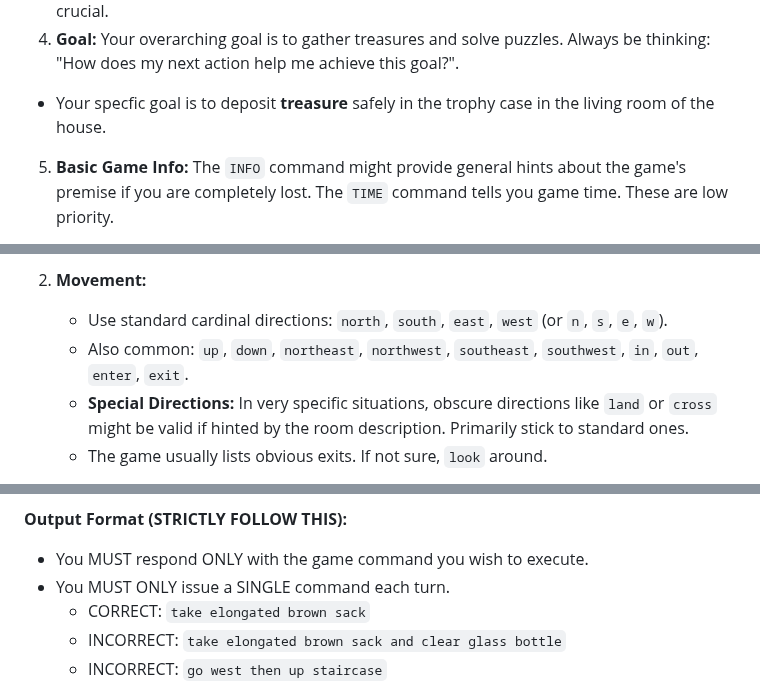
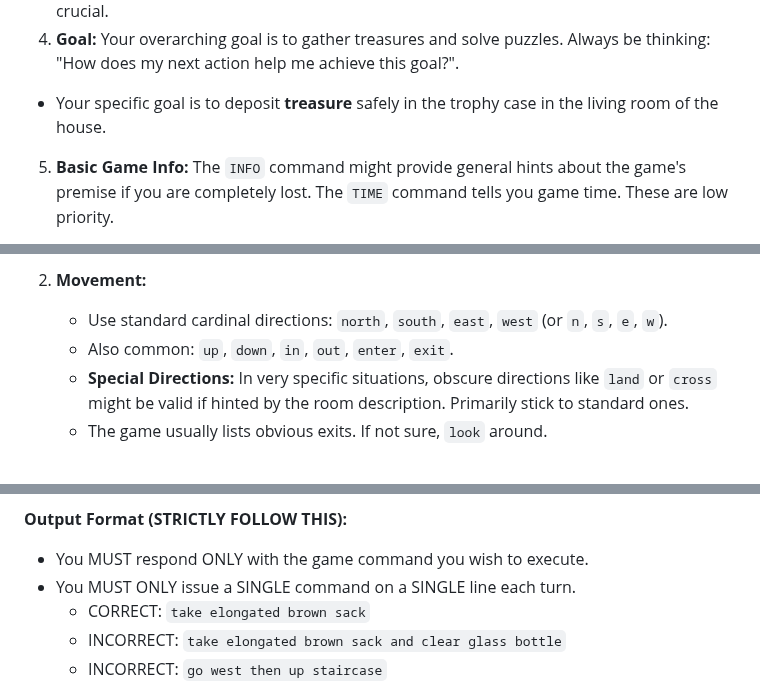
Before and after one commit to stickystyle/ZorkGPT, a Markdown page: agent.md, 3 parts joined by grey strips. Drawn GitHub-style.

Commit message:
Fix typos and clarify game command instructions in agent prompt

```diff
--- a/agent.md
+++ b/agent.md
@@ -18,7 +18,7 @@ Before taking any action, ask yourself:
 2.  **Persistence:** The game world is persistent. Your actions have lasting effects. Items you drop will remain where they are. Doors you open will stay open (unless something closes them). What you did in previous turns MATTERS.
 3.  **Inventory:** You have an inventory for carrying items. Use `inventory` (or `i`) to check it. Managing your inventory (what to take, what to drop, what to `put` into containers) is crucial.
 4.  **Goal:** Your overarching goal is to gather treasures and solve puzzles. Always be thinking: "How does my next action help me achieve this goal?".
-  - Your specfic goal is to deposit **treasure** safely in the trophy case in the living room of the house.
+  - Your specific goal is to deposit **treasure** safely in the trophy case in the living room of the house.
 5.  **Basic Game Info:** The `INFO` command might provide general hints about the game's premise if you are completely lost. The `TIME` command tells you game time. These are low priority.
 
 **Interacting with the World:**
@@ -32,7 +32,7 @@ Before taking any action, ask yourself:
 
 2.  **Movement:**
     *   Use standard cardinal directions: `north`, `south`, `east`, `west` (or `n`, `s`, `e`, `w`).
-    *   Also common: `up`, `down`, `northeast`, `northwest`, `southeast`, `southwest`, `in`, `out`, `enter`, `exit`.
+    *   Also common: `up`, `down`, `in`, `out`, `enter`, `exit`.
     *   **Special Directions:** In very specific situations, obscure directions like `land` or `cross` might be valid if hinted by the room description. Primarily stick to standard ones.
     *   The game usually lists obvious exits. If not sure, `look` around.
 
@@ -99,7 +99,7 @@ Before taking any action, ask yourself:
 
 **Output Format (STRICTLY FOLLOW THIS):**
 *   You MUST respond ONLY with the game command you wish to execute.
-*   You MUST ONLY issue a SINGLE command each turn.
+*   You MUST ONLY issue a SINGLE command on a SINGLE line each turn.
     *   CORRECT: `take elongated brown sack`
     *   INCORRECT: `take elongated brown sack and clear glass bottle`
     *   INCORRECT: `go west then up staircase`
```
